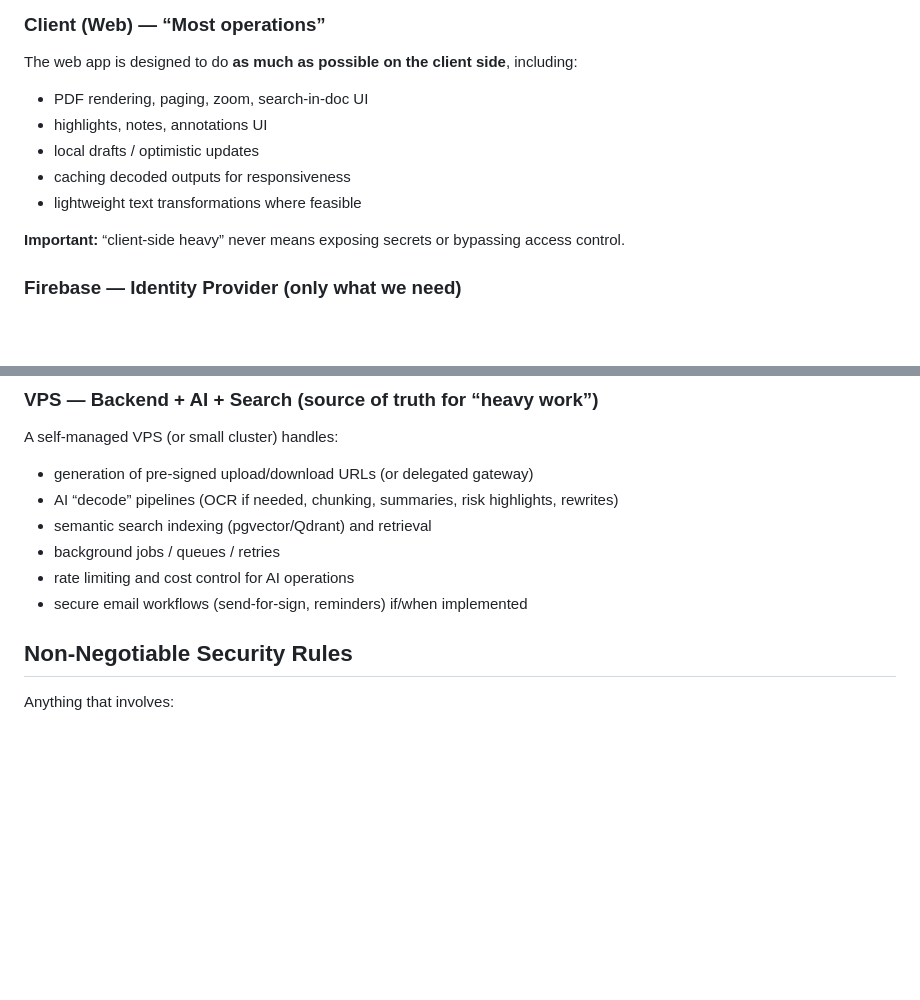
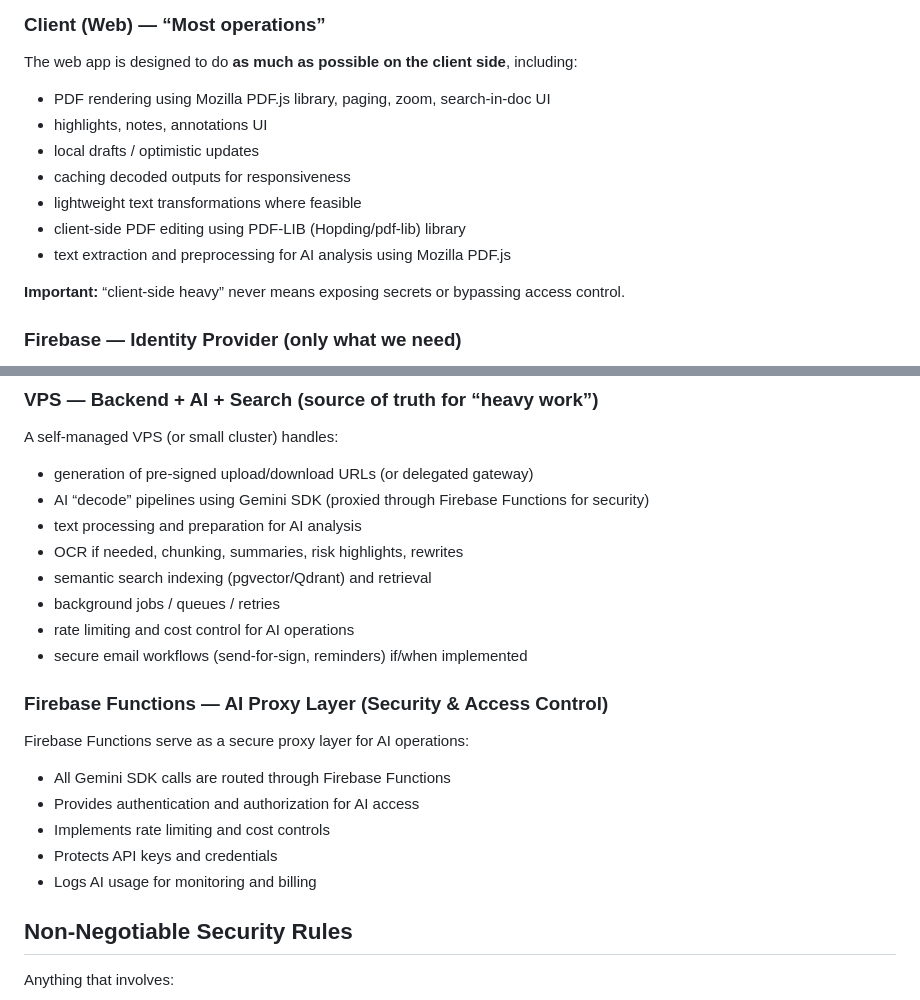
Before and after one commit to MaxSmile/decodocs, a Markdown page: web/AGENTS.md, 2 parts joined by grey strips. Rendered like a GitHub page; blank space fills up the shorter version.

```diff
--- a/web/AGENTS.md
+++ b/web/AGENTS.md
@@ -18,11 +18,13 @@ We deliberately use a **hybrid** approach to optimize for:
 
 ### Client (Web) — “Most operations”
 The web app is designed to do **as much as possible on the client side**, including:
-- PDF rendering, paging, zoom, search-in-doc UI
+- PDF rendering using Mozilla PDF.js library, paging, zoom, search-in-doc UI
 - highlights, notes, annotations UI
 - local drafts / optimistic updates
 - caching decoded outputs for responsiveness
 - lightweight text transformations where feasible
+- client-side PDF editing using PDF-LIB (Hopding/pdf-lib) library
+- text extraction and preprocessing for AI analysis using Mozilla PDF.js
 
 **Important:** “client-side heavy” never means exposing secrets or bypassing access control.
 
@@ -45,11 +47,21 @@ The web app uploads directly to storage using **pre-signed URLs** generated serv
 ### VPS — Backend + AI + Search (source of truth for “heavy work”)
 A self-managed VPS (or small cluster) handles:
 - generation of pre-signed upload/download URLs (or delegated gateway)
-- AI “decode” pipelines (OCR if needed, chunking, summaries, risk highlights, rewrites)
+- AI “decode” pipelines using Gemini SDK (proxied through Firebase Functions for security)
+- text processing and preparation for AI analysis
+- OCR if needed, chunking, summaries, risk highlights, rewrites
 - semantic search indexing (pgvector/Qdrant) and retrieval
 - background jobs / queues / retries
 - rate limiting and cost control for AI operations
 - secure email workflows (send-for-sign, reminders) if/when implemented
+
+### Firebase Functions — AI Proxy Layer (Security & Access Control)
+Firebase Functions serve as a secure proxy layer for AI operations:
+- All Gemini SDK calls are routed through Firebase Functions
+- Provides authentication and authorization for AI access
+- Implements rate limiting and cost controls
+- Protects API keys and credentials
+- Logs AI usage for monitoring and billing
 
 ## Non-Negotiable Security Rules
 
```
Also changed, not shown: README.md (+4 -1 lines).
